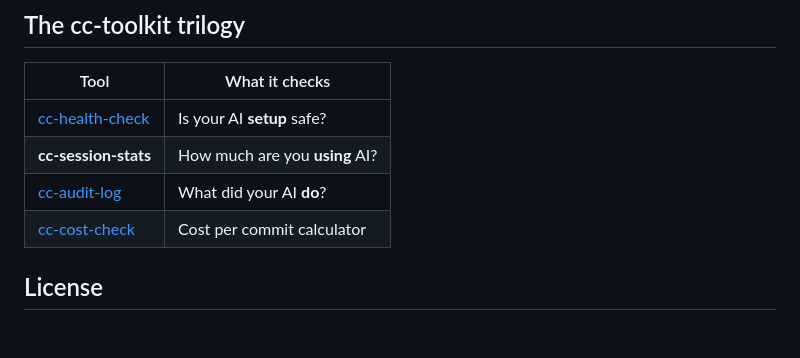
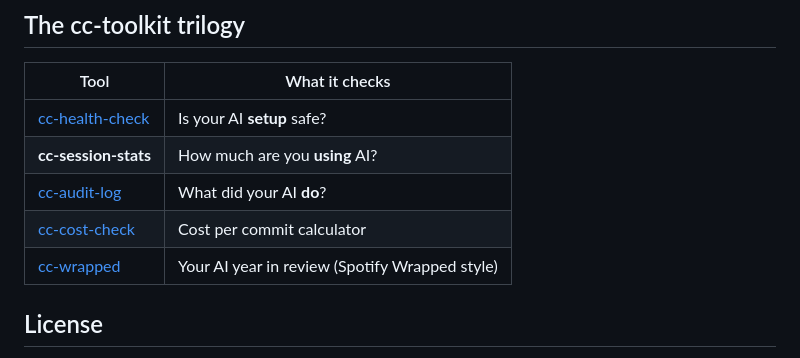
Before and after one commit to yurukusa/cc-session-stats, a Markdown page: README.md, the part around the change. Drawn GitHub-style; blank space fills up the shorter version.

Commit message:
docs: add cc-wrapped to cc-toolkit table
Co-Authored-By: Claude Opus 4.6 <noreply@anthropic.com>

```diff
--- a/README.md
+++ b/README.md
@@ -112,6 +112,7 @@ The tool flags concerning patterns:
 | **cc-session-stats** | How much are you **using** AI? |
 | [cc-audit-log](https://github.com/yurukusa/cc-audit-log) | What did your AI **do**? |
 | [cc-cost-check](https://github.com/yurukusa/cc-cost-check) | Cost per commit calculator |
+| [cc-wrapped](https://yurukusa.github.io/cc-wrapped/) | Your AI year in review (Spotify Wrapped style) |
 
 ## License
 
```
